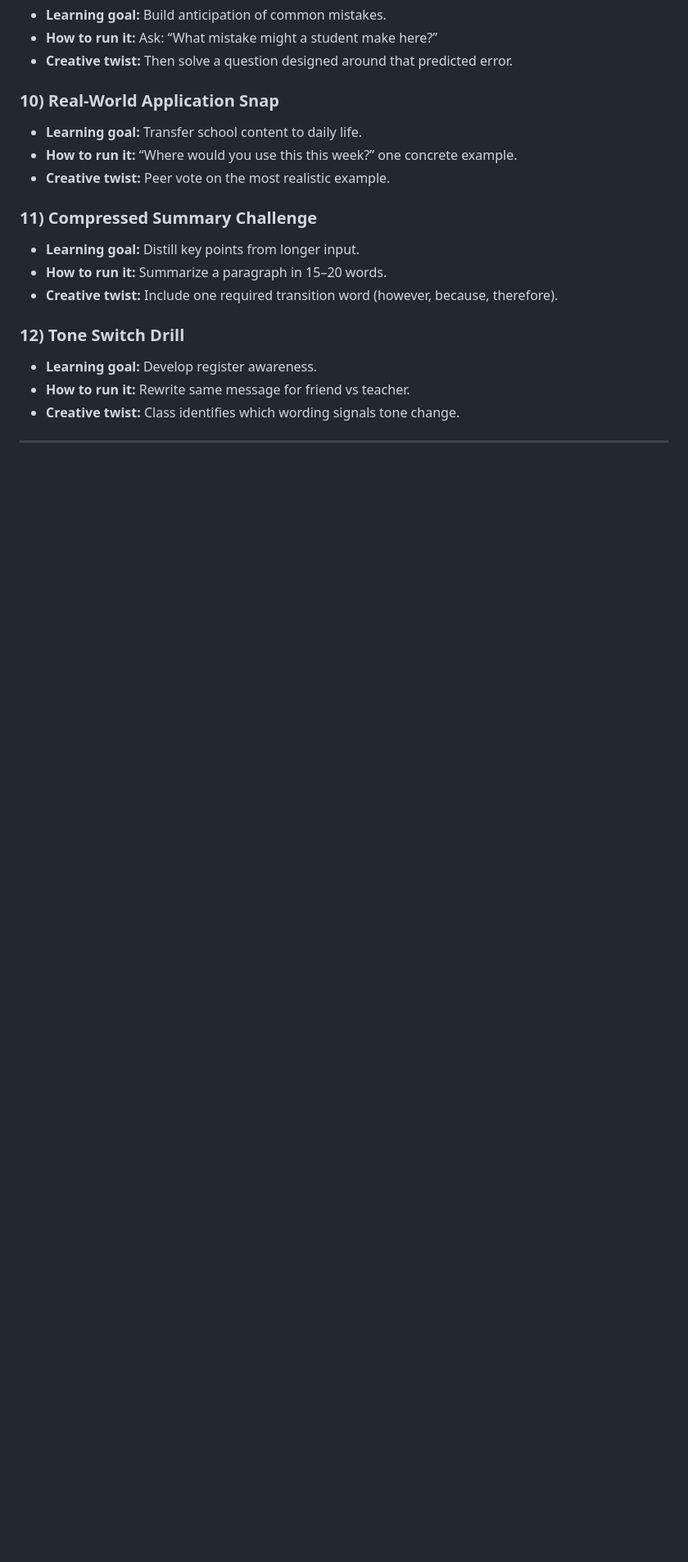
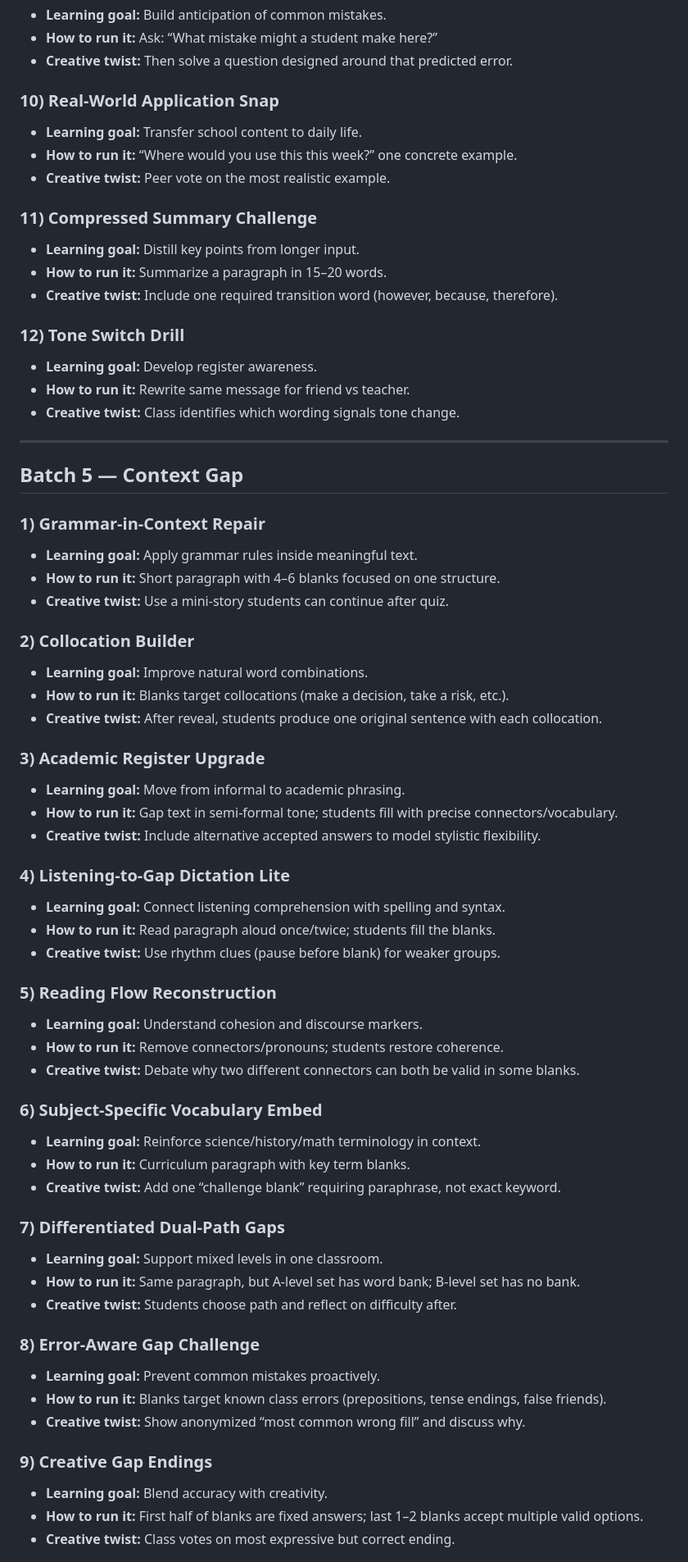
Before and after one commit to audiophrases/pinplay, a Markdown page: TEACHER_GUIDE_BATCHES.md, the part around one of its changes. Shown at 82% size. Rendered like a GitHub page; blank space fills up the shorter version.

Commit message:
Add Batch 5 context-gap with 12 creative teacher use-cases

```diff
--- a/TEACHER_GUIDE_BATCHES.md
+++ b/TEACHER_GUIDE_BATCHES.md
@@ -264,3 +264,50 @@ How to read this section:
 
 ---
 
+## Batch 5 — Context Gap
+
+### 1) Grammar-in-Context Repair
+- **Learning goal:** Apply grammar rules inside meaningful text.
+- **How to run it:** Short paragraph with 4–6 blanks focused on one structure.
+- **Creative twist:** Use a mini-story students can continue after quiz.
+
+### 2) Collocation Builder
+- **Learning goal:** Improve natural word combinations.
+- **How to run it:** Blanks target collocations (make a decision, take a risk, etc.).
+- **Creative twist:** After reveal, students produce one original sentence with each collocation.
+
+### 3) Academic Register Upgrade
+- **Learning goal:** Move from informal to academic phrasing.
+- **How to run it:** Gap text in semi-formal tone; students fill with precise connectors/vocabulary.
+- **Creative twist:** Include alternative accepted answers to model stylistic flexibility.
+
+### 4) Listening-to-Gap Dictation Lite
+- **Learning goal:** Connect listening comprehension with spelling and syntax.
+- **How to run it:** Read paragraph aloud once/twice; students fill the blanks.
+- **Creative twist:** Use rhythm clues (pause before blank) for weaker groups.
+
+### 5) Reading Flow Reconstruction
+- **Learning goal:** Understand cohesion and discourse markers.
+- **How to run it:** Remove connectors/pronouns; students restore coherence.
+- **Creative twist:** Debate why two different connectors can both be valid in some blanks.
+
+### 6) Subject-Specific Vocabulary Embed
+- **Learning goal:** Reinforce science/history/math terminology in context.
+- **How to run it:** Curriculum paragraph with key term blanks.
+- **Creative twist:** Add one “challenge blank” requiring paraphrase, not exact keyword.
+
+### 7) Differentiated Dual-Path Gaps
+- **Learning goal:** Support mixed levels in one classroom.
+- **How to run it:** Same paragraph, but A-level set has word bank; B-level set has no bank.
+- **Creative twist:** Students choose path and reflect on difficulty after.
+
+### 8) Error-Aware Gap Challenge
+- **Learning goal:** Prevent common mistakes proactively.
+- **How to run it:** Blanks target known class errors (prepositions, tense endings, false friends).
+- **Creative twist:** Show anonymized “most common wrong fill” and discuss why.
+
+### 9) Creative Gap Endings
+- **Learning goal:** Blend accuracy with creativity.
+- **How to run it:** First half of blanks are fixed answers; last 1–2 blanks accept multiple valid options.
+- **Creative twist:** Class votes on most expressive but correct ending.
+
```
Also changed, not shown: other parts of TEACHER_GUIDE_BATCHES.md (+19 -2 lines).
